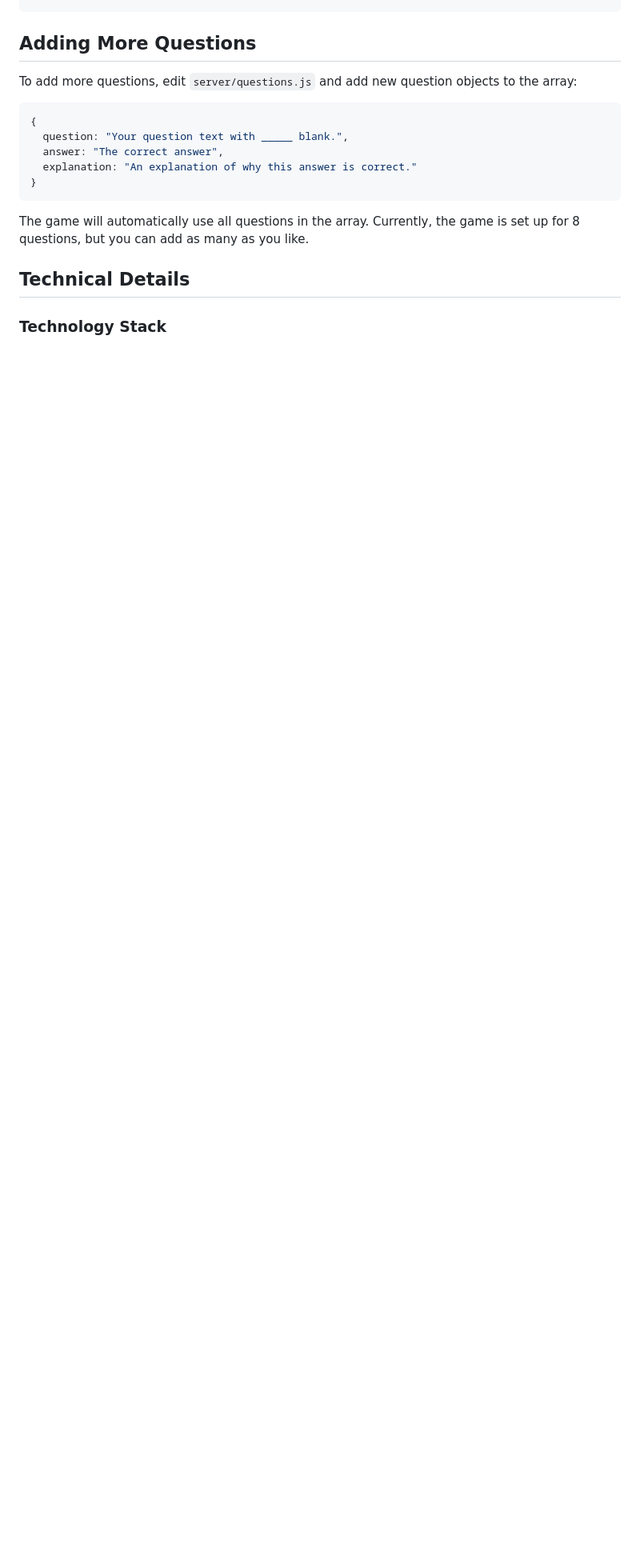
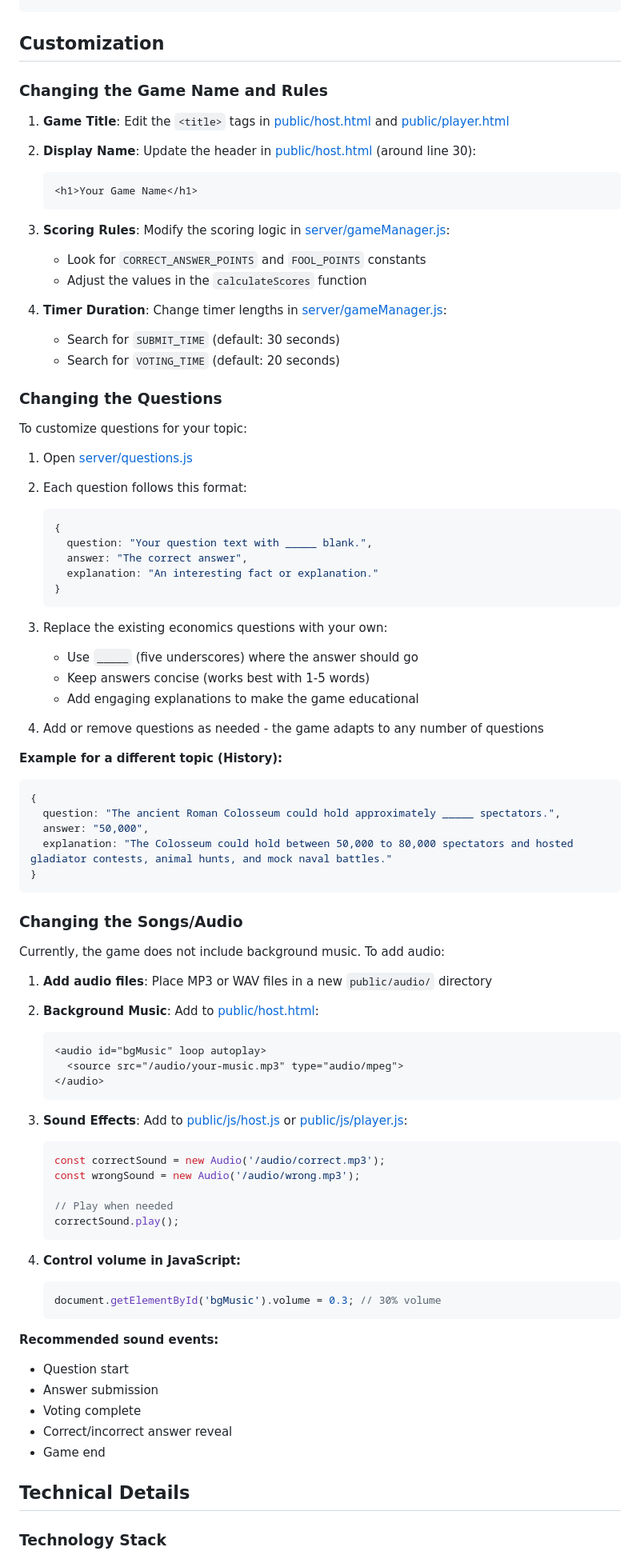
Before and after one commit to 3venthatguy/Party-Games, a Markdown page: Fibbage/README.md, the part around one of its changes. Shown at 80% size. GitHub-like rendering; blank space fills up the shorter version.

````diff
--- a/Fibbage/README.md
+++ b/Fibbage/README.md
@@ -112,19 +154,89 @@ economics-fibbage/
 └── README.md             # This file
 ```
 
-## Adding More Questions
+## Customization
 
-To add more questions, edit `server/questions.js` and add new question objects to the array:
+### Changing the Game Name and Rules
 
+1. **Game Title**: Edit the `<title>` tags in [public/host.html](public/host.html) and [public/player.html](public/player.html)
+
+2. **Display Name**: Update the header in [public/host.html](public/host.html) (around line 30):
+   ```html
+   <h1>Your Game Name</h1>
+   ```
+
+3. **Scoring Rules**: Modify the scoring logic in [server/gameManager.js](server/gameManager.js):
+   - Look for `CORRECT_ANSWER_POINTS` and `FOOL_POINTS` constants
+   - Adjust the values in the `calculateScores` function
+
+4. **Timer Duration**: Change timer lengths in [server/gameManager.js](server/gameManager.js):
+   - Search for `SUBMIT_TIME` (default: 30 seconds)
+   - Search for `VOTING_TIME` (default: 20 seconds)
+
+### Changing the Questions
+
+To customize questions for your topic:
+
+1. Open [server/questions.js](server/questions.js)
+
+2. Each question follows this format:
+   ```javascript
+   {
+     question: "Your question text with _____ blank.",
+     answer: "The correct answer",
+     explanation: "An interesting fact or explanation."
+   }
+   ```
+
+3. Replace the existing economics questions with your own:
+   - Use `_____` (five underscores) where the answer should go
+   - Keep answers concise (works best with 1-5 words)
+   - Add engaging explanations to make the game educational
+
+4. Add or remove questions as needed - the game adapts to any number of questions
+
+**Example for a different topic (History):**
 ```javascript
 {
-  question: "Your question text with _____ blank.",
-  answer: "The correct answer",
-  explanation: "An explanation of why this answer is correct."
+  question: "The ancient Roman Colosseum could hold approximately _____ spectators.",
+  answer: "50,000",
+  explanation: "The Colosseum could hold between 50,000 to 80,000 spectators and hosted gladiator contests, animal hunts, and mock naval battles."
 }
 ```
 
-The game will automatically use all questions in the array. Currently, the game is set up for 8 questions, but you can add as many as you like.
+### Changing the Songs/Audio
+
+Currently, the game does not include background music. To add audio:
+
+1. **Add audio files**: Place MP3 or WAV files in a new `public/audio/` directory
+
+2. **Background Music**: Add to [public/host.html](public/host.html):
+   ```html
+   <audio id="bgMusic" loop autoplay>
+     <source src="/audio/your-music.mp3" type="audio/mpeg">
+   </audio>
+   ```
+
+3. **Sound Effects**: Add to [public/js/host.js](public/js/host.js) or [public/js/player.js](public/js/player.js):
+   ```javascript
+   const correctSound = new Audio('/audio/correct.mp3');
+   const wrongSound = new Audio('/audio/wrong.mp3');
+
+   // Play when needed
+   correctSound.play();
+   ```
+
+4. **Control volume in JavaScript:**
+   ```javascript
+   document.getElementById('bgMusic').volume = 0.3; // 30% volume
+   ```
+
+**Recommended sound events:**
+- Question start
+- Answer submission
+- Voting complete
+- Correct/incorrect answer reveal
+- Game end
 
 ## Technical Details
 
````
Also changed, not shown: other parts of Fibbage/README.md (+53 -11 lines).
